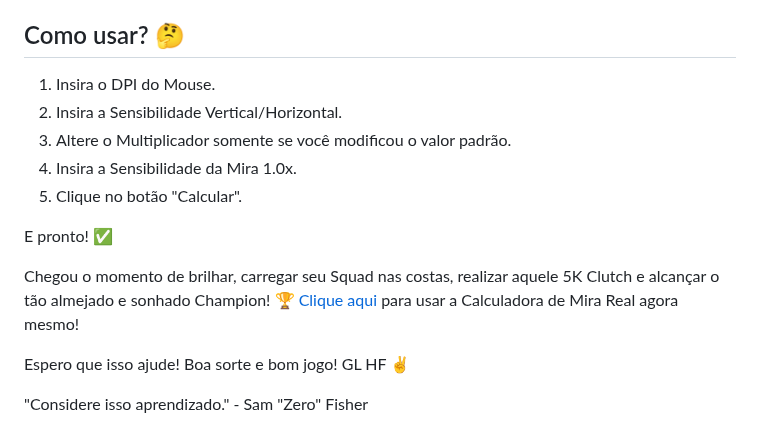
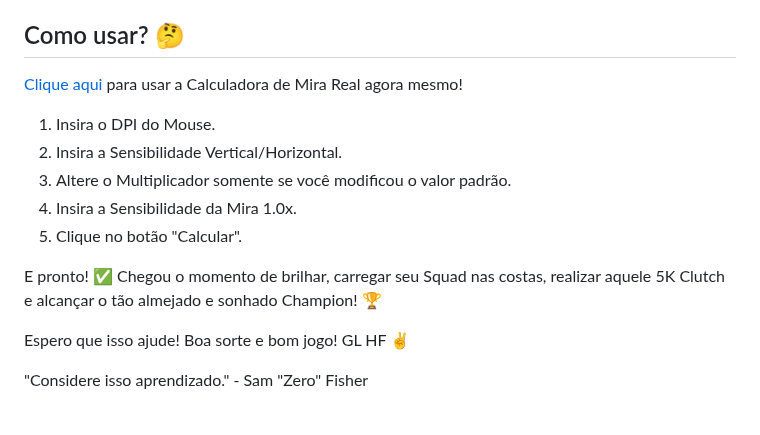
Before and after one commit to RhuanToneto/R6CalculadoraMiraReal, a Markdown page: README.md, the part around the change. Drawn GitHub-style.

```diff
--- a/README.md
+++ b/README.md
@@ -15,16 +15,14 @@ De acordo com uma média coletada pelo site ProSettings.net, os balosos do Siege
 
 ## Como usar? 🤔
 
+[Clique aqui](https://rhuantoneto.github.io/R6CalculadoraMiraReal/) para usar a Calculadora de Mira Real agora mesmo!
 1. Insira o DPI do Mouse.
 2. Insira a Sensibilidade Vertical/Horizontal.
 3. Altere o Multiplicador somente se você modificou o valor padrão.
 4. Insira a Sensibilidade da Mira 1.0x.
 5. Clique no botão "Calcular".
 
-E pronto! ✅
-
-Chegou o momento de brilhar, carregar seu Squad nas costas, realizar aquele 5K Clutch e alcançar o tão almejado e sonhado Champion! 🏆
-[Clique aqui](https://rhuantoneto.github.io/R6CalculadoraMiraReal/) para usar a Calculadora de Mira Real agora mesmo!
+E pronto! ✅ Chegou o momento de brilhar, carregar seu Squad nas costas, realizar aquele 5K Clutch e alcançar o tão almejado e sonhado Champion! 🏆
 
 Espero que isso ajude! Boa sorte e bom jogo! GL HF ✌️
 
```
